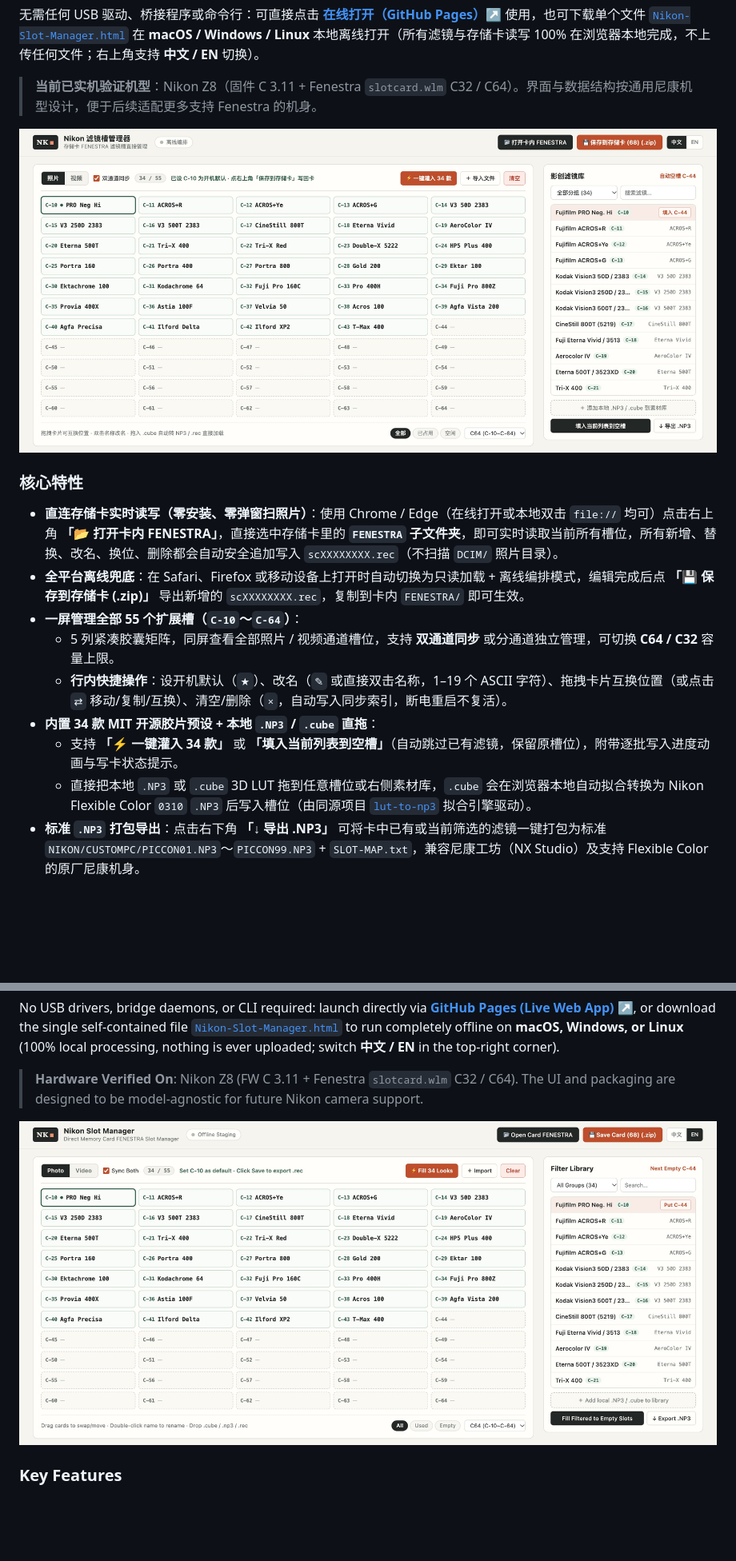
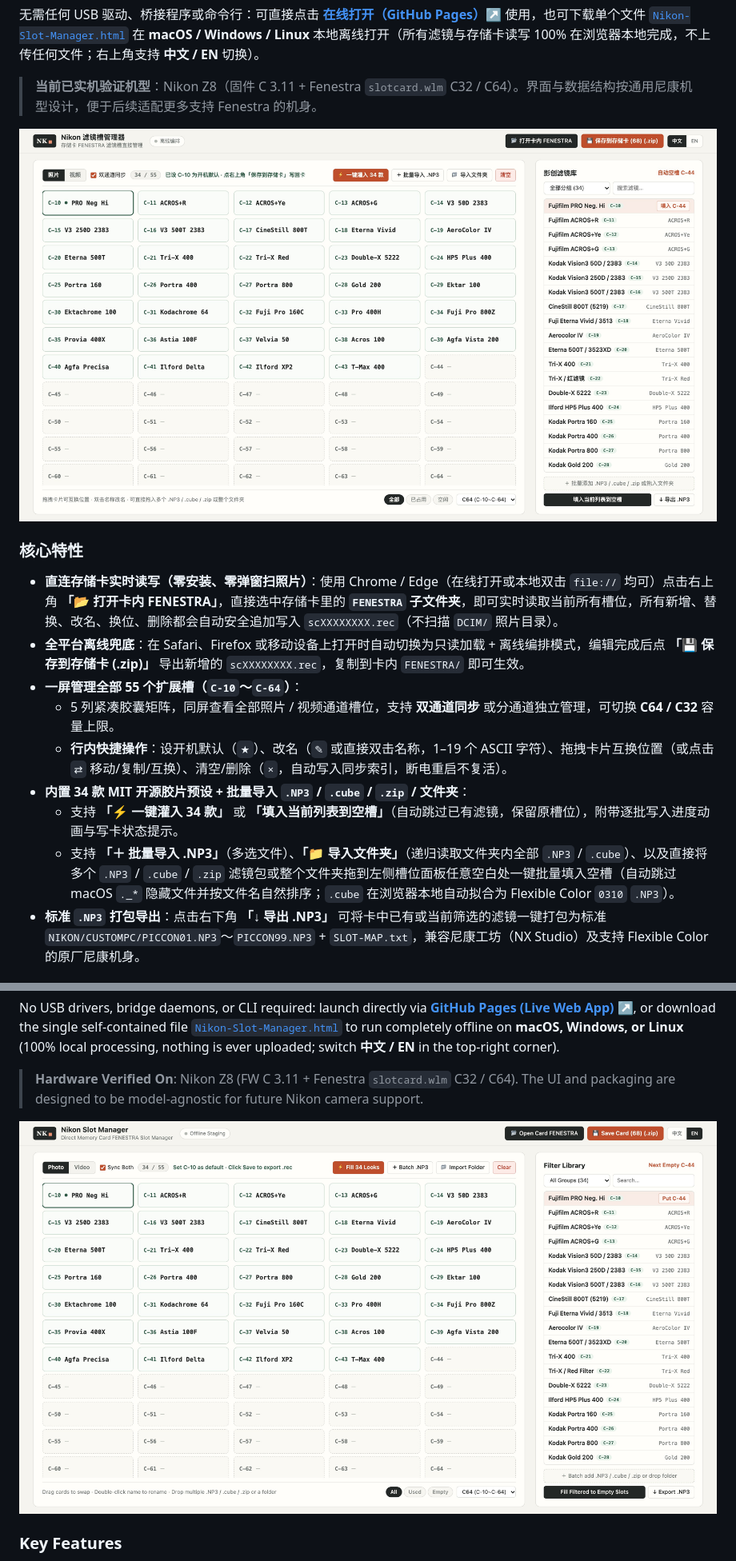
Before and after one commit to YCX81/nikon-slot-manager, a Markdown page: README.md, 2 parts joined by grey strips. Shown at 80% size. Drawn GitHub-style; pictures changed too: assets/ui-en.jpg, assets/ui-zh.jpg; blank space fills up the shorter version.

```diff
--- a/README.md
+++ b/README.md
@@ -23,9 +23,9 @@
 * **一屏管理全部 55 个扩展槽（`C-10`～`C-64`）**：
   * 5 列紧凑胶囊矩阵，同屏查看全部照片 / 视频通道槽位，支持 **双通道同步** 或分通道独立管理，可切换 **C64 / C32** 容量上限。
   * **行内快捷操作**：设开机默认（`★`）、改名（`✎` 或直接双击名称，1–19 个 ASCII 字符）、拖拽卡片互换位置（或点击 `⇄` 移动/复制/互换）、清空/删除（`×`，自动写入同步索引，断电重启不复活）。
-* **内置 34 款 MIT 开源胶片预设 + 本地 `.NP3` / `.cube` 直拖**：
+* **内置 34 款 MIT 开源胶片预设 + 批量导入 `.NP3` / `.cube` / `.zip` / 文件夹**：
   * 支持 **「⚡ 一键灌入 34 款」** 或 **「填入当前列表到空槽」**（自动跳过已有滤镜，保留原槽位），附带逐批写入进度动画与写卡状态提示。
-  * 直接把本地 `.NP3` 或 `.cube` 3D LUT 拖到任意槽位或右侧素材库，`.cube` 会在浏览器本地自动拟合转换为 Nikon Flexible Color `0310` `.NP3` 后写入槽位（由同源项目 [`lut-to-np3`](https://github.com/YCX81/lut-to-np3) 拟合引擎驱动）。
+  * 支持 **「＋ 批量导入 .NP3」**（多选文件）、**「📁 导入文件夹」**（递归读取文件夹内全部 `.NP3` / `.cube`）、以及直接将多个 `.NP3` / `.cube` / `.zip` 滤镜包或整个文件夹拖到左侧槽位面板任意空白处一键批量填入空槽（自动跳过 macOS `._*` 隐藏文件并按文件名自然排序；`.cube` 在浏览器本地自动拟合为 Flexible Color `0310` `.NP3`）。
 * **标准 `.NP3` 打包导出**：点击右下角 **「↓ 导出 .NP3」** 可将卡中已有或当前筛选的滤镜一键打包为标准 `NIKON/CUSTOMPC/PICCON01.NP3`～`PICCON99.NP3` + `SLOT-MAP.txt`，兼容尼康工坊（NX Studio）及支持 Flexible Color 的原厂尼康机身。
 
 ### 使用方法
```
Also changed, not shown: other parts of README.md (+2 -2 lines), 1 other file.
